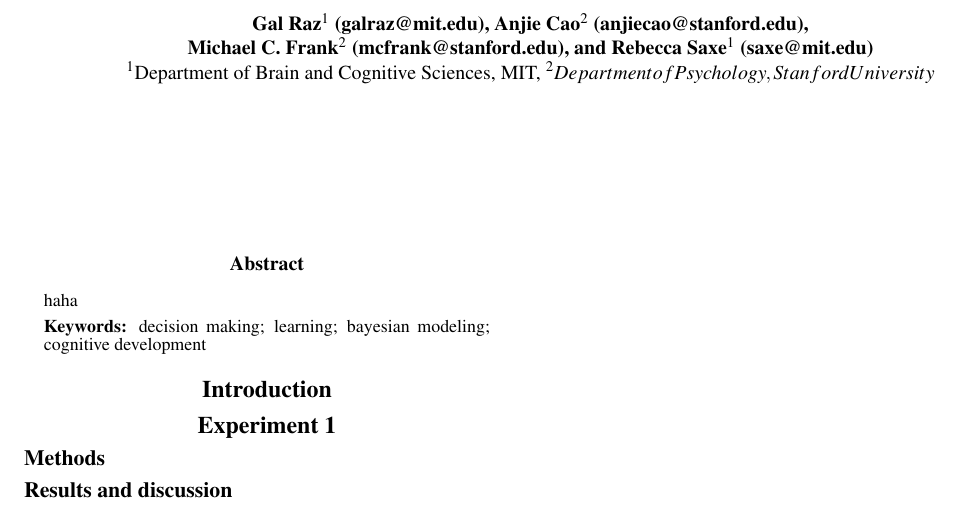
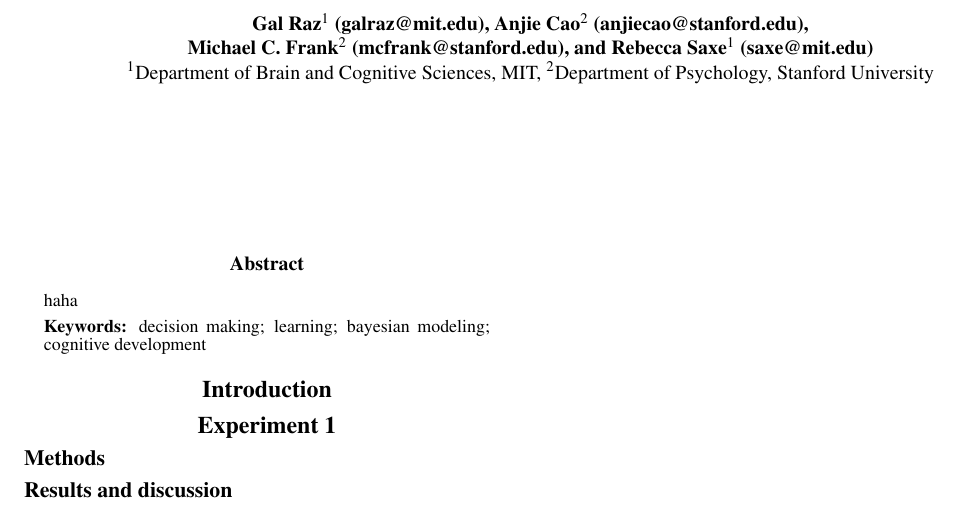
Before and after one commit to GalRaz/pokebaby_cogsci2023, an R Markdown document (writing/00_main.Rmd): part of the page, cut so that both start at the same text. The pictures show the output file writing/00_main.pdf that the author committed with the source.

Commit message:
tweaks tweaks

```diff
--- a/writing/00_main.Rmd
+++ b/writing/00_main.Rmd
@@ -10,7 +10,7 @@ author-information: >
     \bf{Michael C. Frank$^2$ (mcfrank@stanford.edu)},
      and \bf{Rebecca Saxe$^1$ (saxe@mit.edu)} \\
     $^1$Department of Brain and Cognitive Sciences, MIT,
-    $^2Department of Psychology, Stanford University$ \\
+    $^2$Department of Psychology, Stanford University \\
     }
 
 abstract: >
```
Also changed, not shown: writing/00_main.pdf, writing/00_main.tex.
